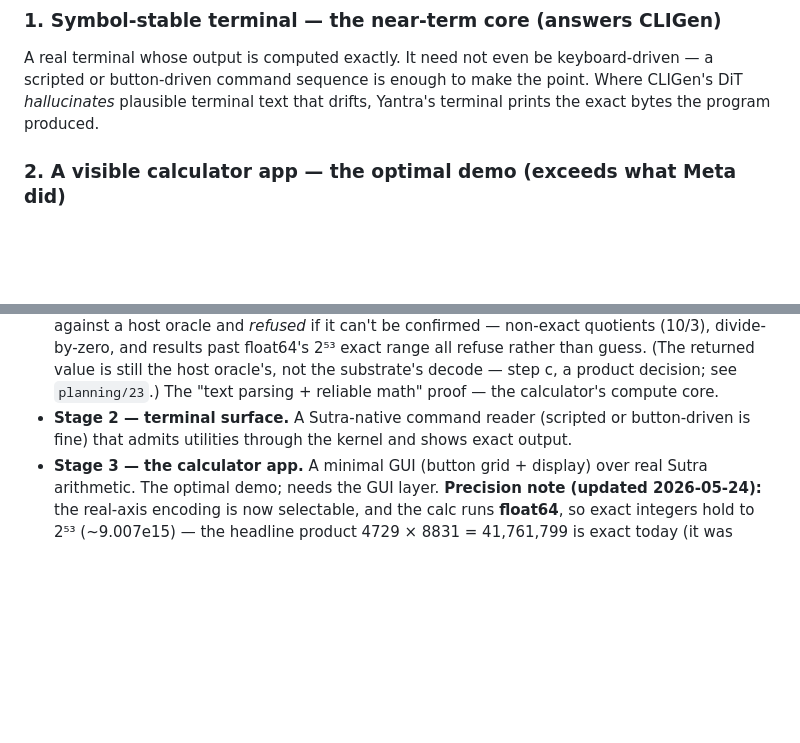
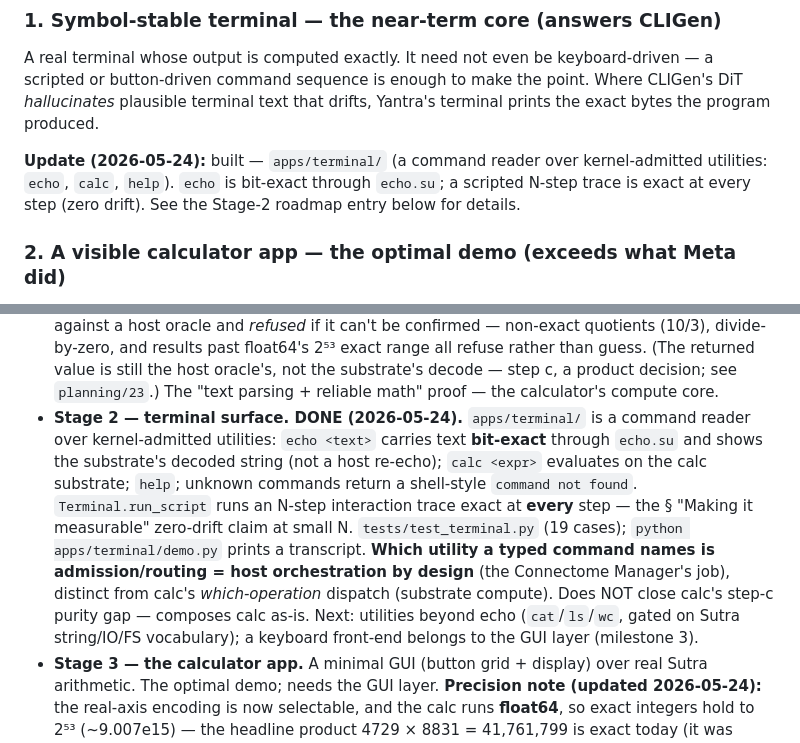
Before and after one commit to EmmaLeonhart/Yantra, a Markdown page: planning/22-meta-demo-replication.md, 2 parts joined by grey strips. Drawn GitHub-style; blank space fills up the shorter version.

Commit message:
Flush: planning/22 — mark Stage-2 terminal surface DONE (terminal-work doc tail)
The last dangling piece of the concurrent terminal work: planning/22 updated to
record Stage 2 (apps/terminal) as built (echo bit-exact, N-step trace zero-drift,
19 tests). Consistent with the verified surface flushed in the prior two commits.

Co-Authored-By: Claude Opus 4.7 (1M context) <noreply@anthropic.com>

```diff
--- a/planning/22-meta-demo-replication.md
+++ b/planning/22-meta-demo-replication.md
@@ -57,6 +57,11 @@ keyboard-driven — a scripted or button-driven command sequence is
 enough to make the point. Where CLIGen's DiT *hallucinates* plausible
 terminal text that drifts, Yantra's terminal prints the exact bytes the
 program produced.
+
+**Update (2026-05-24):** built — `apps/terminal/` (a command reader over
+kernel-admitted utilities: `echo`, `calc`, `help`). `echo` is bit-exact
+through `echo.su`; a scripted N-step trace is exact at every step (zero
+drift). See the Stage-2 roadmap entry below for details.
 
 ### 2. A visible calculator app — the optimal demo (exceeds what Meta did)
 
@@ -156,9 +161,21 @@ Gated on the build sequence (`planning/18`: kernel → CLI → GUI).
   (The returned value is still the host oracle's, not the substrate's
   decode — step c, a product decision; see `planning/23`.) The "text
   parsing + reliable math" proof — the calculator's compute core.
-- **Stage 2 — terminal surface.** A Sutra-native command reader
-  (scripted or button-driven is fine) that admits utilities through the
-  kernel and shows exact output.
+- **Stage 2 — terminal surface. DONE (2026-05-24).** `apps/terminal/`
+  is a command reader over kernel-admitted utilities: `echo <text>`
+  carries text **bit-exact** through `echo.su` and shows the substrate's
+  decoded string (not a host re-echo); `calc <expr>` evaluates on the
+  calc substrate; `help`; unknown commands return a shell-style
+  `command not found`. `Terminal.run_script` runs an N-step interaction
+  trace exact at **every** step — the § "Making it measurable" zero-drift
+  claim at small N. `tests/test_terminal.py` (19 cases);
+  `python apps/terminal/demo.py` prints a transcript. **Which utility a
+  typed command names is admission/routing = host orchestration by
+  design** (the Connectome Manager's job), distinct from calc's
+  *which-operation* dispatch (substrate compute). Does NOT close calc's
+  step-c purity gap — composes calc as-is. Next: utilities beyond echo
+  (`cat`/`ls`/`wc`, gated on Sutra string/IO/FS vocabulary); a keyboard
+  front-end belongs to the GUI layer (milestone 3).
 - **Stage 3 — the calculator app.** A minimal GUI (button grid +
   display) over real Sutra arithmetic. The optimal demo; needs the GUI
   layer. **Precision note (updated 2026-05-24):** the real-axis encoding
```
